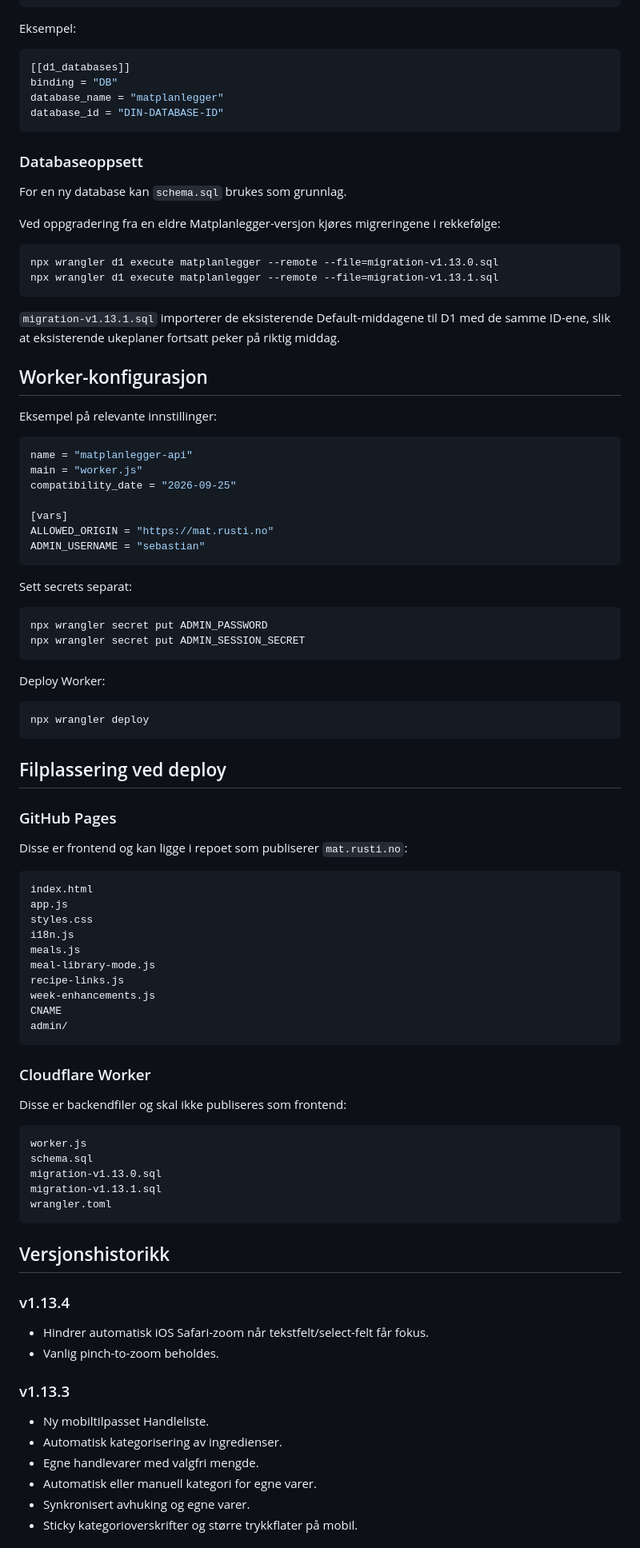
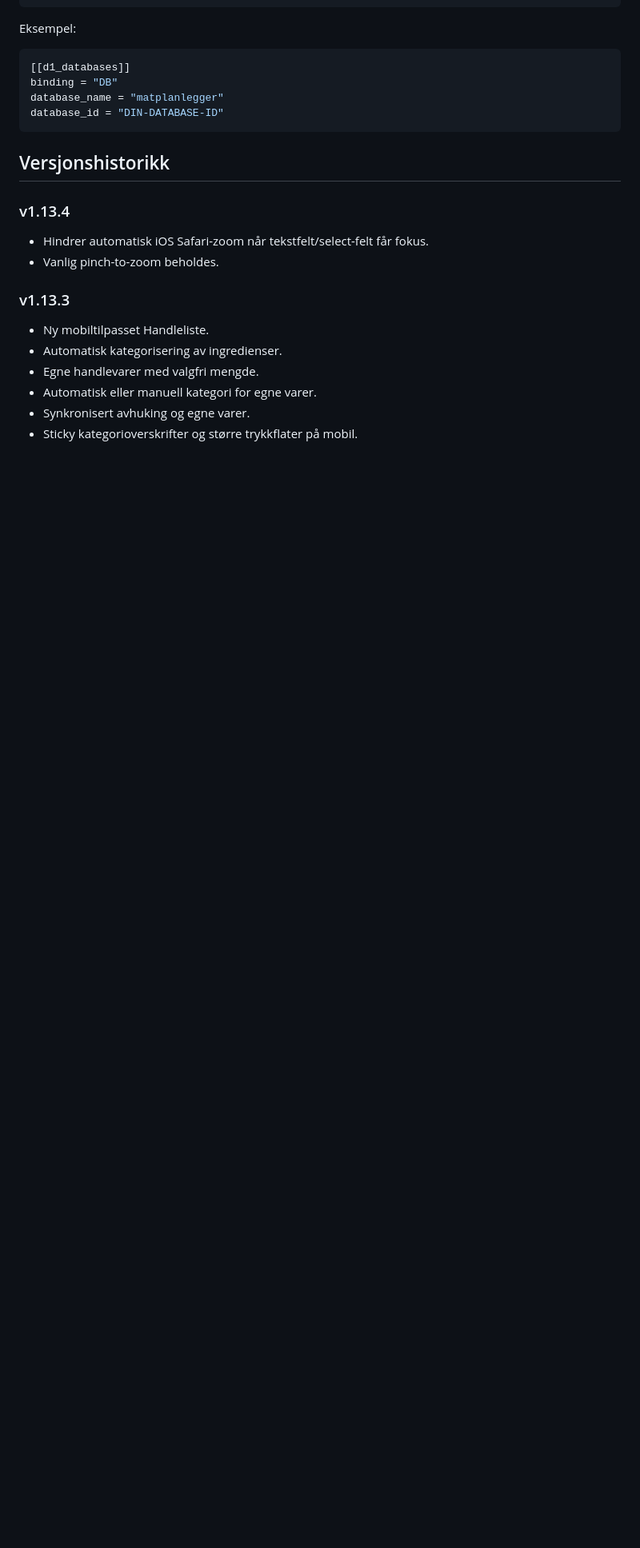
Before and after one commit to sr692/Matplanlegger, a Markdown page: README.md, the part around one of its changes. Shown at 80% size. Drawn GitHub-style; blank space fills up the shorter version.

````diff
--- a/README.md
+++ b/README.md
@@ -177,77 +162,6 @@ database_name = "matplanlegger"
 database_id = "DIN-DATABASE-ID"
 ```
 
-### Databaseoppsett
-
-For en ny database kan `schema.sql` brukes som grunnlag.
-
-Ved oppgradering fra en eldre Matplanlegger-versjon kjøres migreringene i rekkefølge:
-
-```powershell
-npx wrangler d1 execute matplanlegger --remote --file=migration-v1.13.0.sql
-npx wrangler d1 execute matplanlegger --remote --file=migration-v1.13.1.sql
-```
-
-`migration-v1.13.1.sql` importerer de eksisterende Default-middagene til D1 med de samme ID-ene, slik at eksisterende ukeplaner fortsatt peker på riktig middag.
-
-## Worker-konfigurasjon
-
-Eksempel på relevante innstillinger:
-
-```toml
-name = "matplanlegger-api"
-main = "worker.js"
-compatibility_date = "2026-09-25"
-
-[vars]
-ALLOWED_ORIGIN = "https://mat.rusti.no"
-ADMIN_USERNAME = "sebastian"
-```
-
-Sett secrets separat:
-
-```powershell
-npx wrangler secret put ADMIN_PASSWORD
-npx wrangler secret put ADMIN_SESSION_SECRET
-```
-
-Deploy Worker:
-
-```powershell
-npx wrangler deploy
-```
-
-## Filplassering ved deploy
-
-### GitHub Pages
-
-Disse er frontend og kan ligge i repoet som publiserer `mat.rusti.no`:
-
-```text
-index.html
-app.js
-styles.css
-i18n.js
-meals.js
-meal-library-mode.js
-recipe-links.js
-week-enhancements.js
-CNAME
-admin/
-```
-
-### Cloudflare Worker
-
-Disse er backendfiler og skal ikke publiseres som frontend:
-
-```text
-worker.js
-schema.sql
-migration-v1.13.0.sql
-migration-v1.13.1.sql
-wrangler.toml
-```
-
 ## Versjonshistorikk
 
 ### v1.13.4
````
Also changed, not shown: other parts of README.md (+0 -15 lines).
